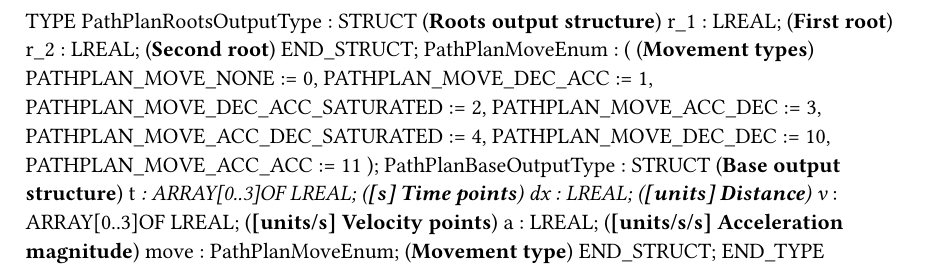
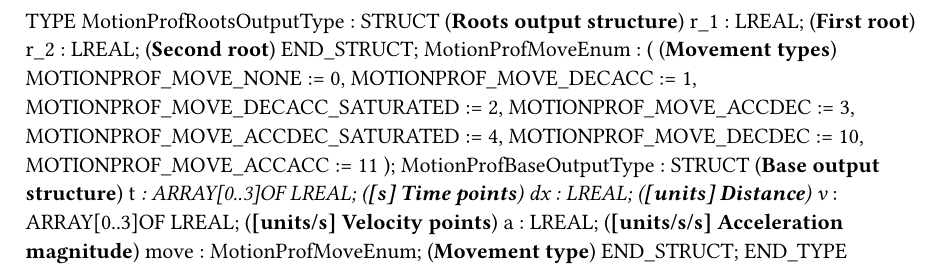
Before and after one commit to tmatijevich/MotionProf, a Typst document (MotionProf.typ): part of the page, cut so that both start at the same text. Compiled offline with Typst 0.15.

Commit message:
Rename function and structure with updated prefix

```diff
--- a/MotionProf.typ
+++ b/MotionProf.typ
@@ -1,24 +1,24 @@
 
 TYPE
-	PathPlanRootsOutputType : 	STRUCT  (*Roots output structure*)
+	MotionProfRootsOutputType : 	STRUCT  (*Roots output structure*)
 		r_1 : LREAL; (*First root*)
 		r_2 : LREAL; (*Second root*)
 	END_STRUCT;
-	PathPlanMoveEnum :
+	MotionProfMoveEnum :
 		( (*Movement types*)
-		PATHPLAN_MOVE_NONE := 0,
-		PATHPLAN_MOVE_DEC_ACC := 1,
-		PATHPLAN_MOVE_DEC_ACC_SATURATED := 2,
-		PATHPLAN_MOVE_ACC_DEC := 3,
-		PATHPLAN_MOVE_ACC_DEC_SATURATED := 4,
-		PATHPLAN_MOVE_DEC_DEC := 10,
-		PATHPLAN_MOVE_ACC_ACC := 11
+		MOTIONPROF_MOVE_NONE := 0,
+		MOTIONPROF_MOVE_DECACC := 1,
+		MOTIONPROF_MOVE_DECACC_SATURATED := 2,
+		MOTIONPROF_MOVE_ACCDEC := 3,
+		MOTIONPROF_MOVE_ACCDEC_SATURATED := 4,
+		MOTIONPROF_MOVE_DECDEC := 10,
+		MOTIONPROF_MOVE_ACCACC := 11
 		);
-	PathPlanBaseOutputType : 	STRUCT  (*Base output structure*)
+	MotionProfBaseOutputType : 	STRUCT  (*Base output structure*)
 		t_ : ARRAY[0..3]OF LREAL; (*[s] Time points*)
 		dx : LREAL; (*[units] Distance*)
 		v_ : ARRAY[0..3]OF LREAL; (*[units/s] Velocity points*)
 		a : LREAL; (*[units/s/s] Acceleration magnitude*)
-		move : PathPlanMoveEnum; (*Movement type*)
+		move : MotionProfMoveEnum; (*Movement type*)
 	END_STRUCT;
 END_TYPE
```
Also changed, not shown: 9 other files.
